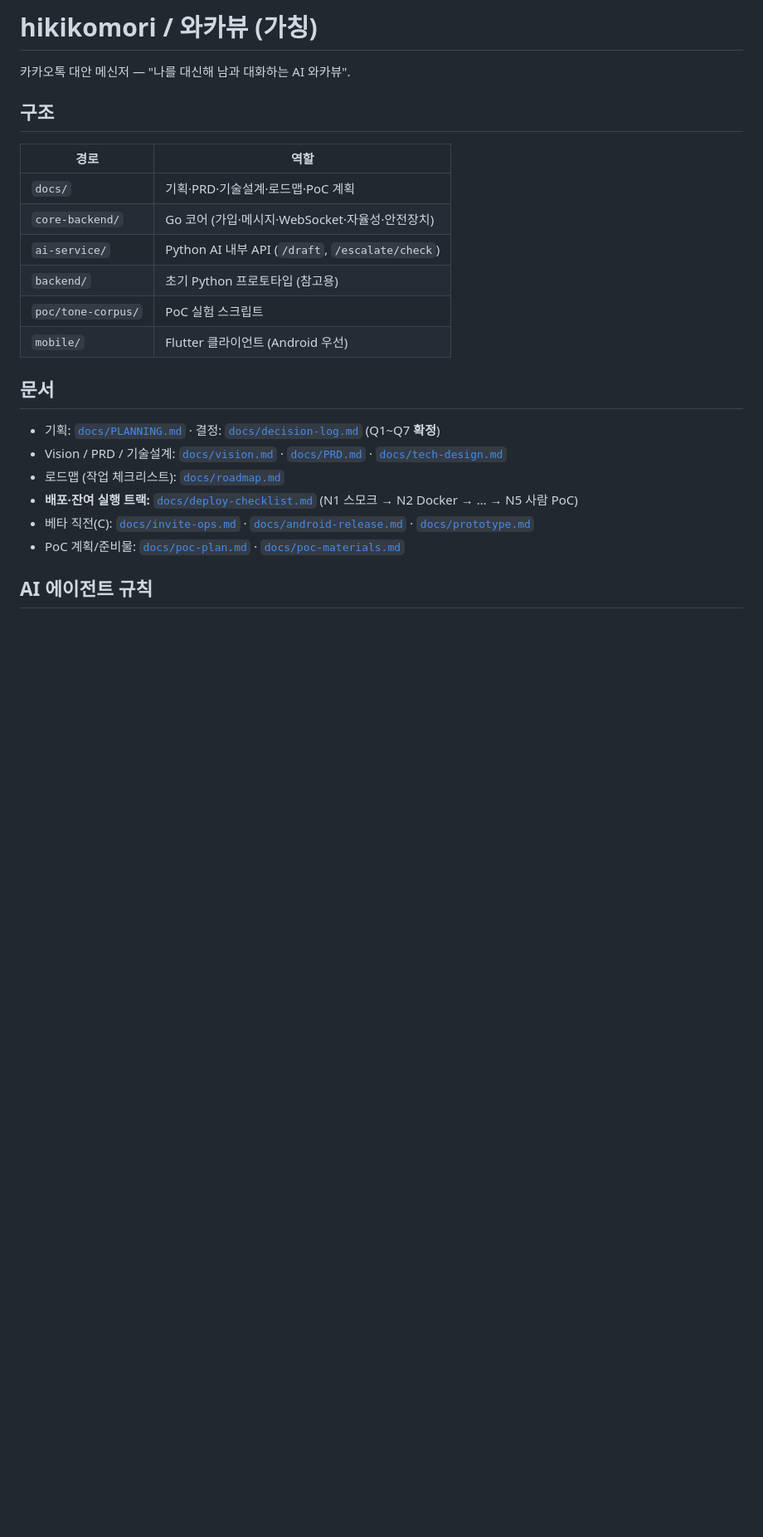
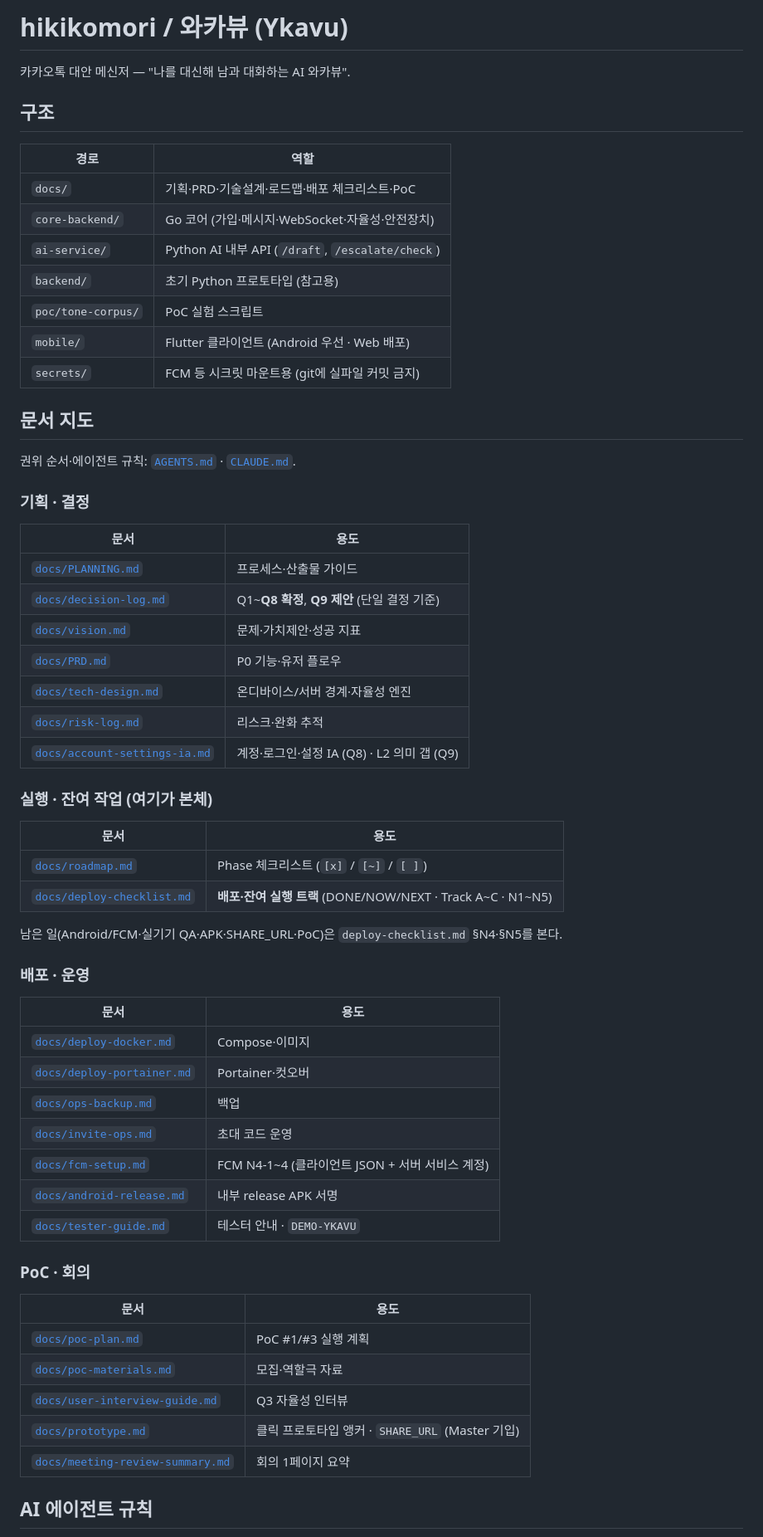
Before and after one commit to o0kuma/hikikomori, a Markdown page: README.md, the part around one of its changes. Shown at 83% size. Drawn GitHub-style; blank space fills up the shorter version.

Commit message:
docs: expand README document map for Q8/Q9 and ops guides
Index all docs/ files by role (planning, execution, deploy, PoC),
reflect Q8 done / Q9 pending, and point remaining work to deploy-checklist.

Co-authored-by: okuma <o0kuma@users.noreply.github.com>

```diff
--- a/README.md
+++ b/README.md
@@ -1,4 +1,4 @@
-# hikikomori / 와카뷰 (가칭)
+# hikikomori / 와카뷰 (Ykavu)
 
 카카오톡 대안 메신저 — "나를 대신해 남과 대화하는 AI 와카뷰".
 
@@ -6,21 +6,60 @@
 
 | 경로 | 역할 |
 |---|---|
-| `docs/` | 기획·PRD·기술설계·로드맵·PoC 계획 |
+| `docs/` | 기획·PRD·기술설계·로드맵·배포 체크리스트·PoC |
 | `core-backend/` | Go 코어 (가입·메시지·WebSocket·자율성·안전장치) |
 | `ai-service/` | Python AI 내부 API (`/draft`, `/escalate/check`) |
 | `backend/` | 초기 Python 프로토타입 (참고용) |
 | `poc/tone-corpus/` | PoC 실험 스크립트 |
-| `mobile/` | Flutter 클라이언트 (Android 우선) |
+| `mobile/` | Flutter 클라이언트 (Android 우선 · Web 배포) |
+| `secrets/` | FCM 등 시크릿 마운트용 (git에 실파일 커밋 금지) |
 
-## 문서
+## 문서 지도
 
-- 기획: [`docs/PLANNING.md`](./docs/PLANNING.md) · 결정: [`docs/decision-log.md`](./docs/decision-log.md) (Q1~Q7 **확정**)
-- Vision / PRD / 기술설계: [`docs/vision.md`](./docs/vision.md) · [`docs/PRD.md`](./docs/PRD.md) · [`docs/tech-design.md`](./docs/tech-design.md)
-- 로드맵 (작업 체크리스트): [`docs/roadmap.md`](./docs/roadmap.md)
-- **배포·잔여 실행 트랙:** [`docs/deploy-checklist.md`](./docs/deploy-checklist.md) (N1 스모크 → N2 Docker → … → N5 사람 PoC)
-- 베타 직전(C): [`docs/invite-ops.md`](./docs/invite-ops.md) · [`docs/android-release.md`](./docs/android-release.md) · [`docs/prototype.md`](./docs/prototype.md)
-- PoC 계획/준비물: [`docs/poc-plan.md`](./docs/poc-plan.md) · [`docs/poc-materials.md`](./docs/poc-materials.md)
+권위 순서·에이전트 규칙: [`AGENTS.md`](./AGENTS.md) · [`CLAUDE.md`](./CLAUDE.md).
+
+### 기획 · 결정
+
+| 문서 | 용도 |
+|------|------|
+| [`docs/PLANNING.md`](./docs/PLANNING.md) | 프로세스·산출물 가이드 |
+| [`docs/decision-log.md`](./docs/decision-log.md) | Q1~**Q8 확정**, **Q9 제안** (단일 결정 기준) |
+| [`docs/vision.md`](./docs/vision.md) | 문제·가치제안·성공 지표 |
+| [`docs/PRD.md`](./docs/PRD.md) | P0 기능·유저 플로우 |
+| [`docs/tech-design.md`](./docs/tech-design.md) | 온디바이스/서버 경계·자율성 엔진 |
+| [`docs/risk-log.md`](./docs/risk-log.md) | 리스크·완화 추적 |
+| [`docs/account-settings-ia.md`](./docs/account-settings-ia.md) | 계정·로그인·설정 IA (Q8) · L2 의미 갭 (Q9) |
+
+### 실행 · 잔여 작업 (여기가 본체)
+
+| 문서 | 용도 |
+|------|------|
+| [`docs/roadmap.md`](./docs/roadmap.md) | Phase 체크리스트 (`[x]` / `[~]` / `[ ]`) |
+| [`docs/deploy-checklist.md`](./docs/deploy-checklist.md) | **배포·잔여 실행 트랙** (DONE/NOW/NEXT · Track A~C · N1~N5) |
+
+남은 일(Android/FCM·실기기 QA·APK·SHARE_URL·PoC)은 `deploy-checklist.md` §N4·§N5를 본다.
+
+### 배포 · 운영
+
+| 문서 | 용도 |
+|------|------|
+| [`docs/deploy-docker.md`](./docs/deploy-docker.md) | Compose·이미지 |
+| [`docs/deploy-portainer.md`](./docs/deploy-portainer.md) | Portainer·컷오버 |
+| [`docs/ops-backup.md`](./docs/ops-backup.md) | 백업 |
+| [`docs/invite-ops.md`](./docs/invite-ops.md) | 초대 코드 운영 |
+| [`docs/fcm-setup.md`](./docs/fcm-setup.md) | FCM N4-1~4 (클라이언트 JSON + 서버 서비스 계정) |
+| [`docs/android-release.md`](./docs/android-release.md) | 내부 release APK 서명 |
+| [`docs/tester-guide.md`](./docs/tester-guide.md) | 테스터 안내 · `DEMO-YKAVU` |
+
+### PoC · 회의
+
+| 문서 | 용도 |
+|------|------|
+| [`docs/poc-plan.md`](./docs/poc-plan.md) | PoC #1/#3 실행 계획 |
+| [`docs/poc-materials.md`](./docs/poc-materials.md) | 모집·역할극 자료 |
+| [`docs/user-interview-guide.md`](./docs/user-interview-guide.md) | Q3 자율성 인터뷰 |
+| [`docs/prototype.md`](./docs/prototype.md) | 클릭 프로토타입 앵커 · `SHARE_URL` (Master 기입) |
+| [`docs/meeting-review-summary.md`](./docs/meeting-review-summary.md) | 회의 1페이지 요약 |
 
 ## AI 에이전트 규칙
 
```
Also changed, not shown: other parts of README.md (+9 -5 lines).
